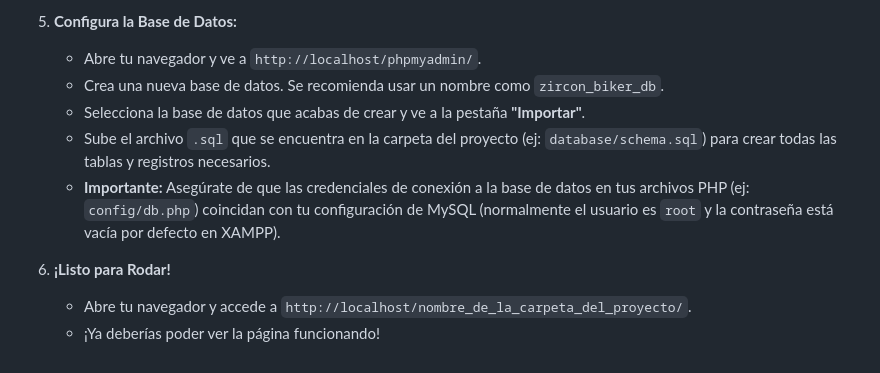
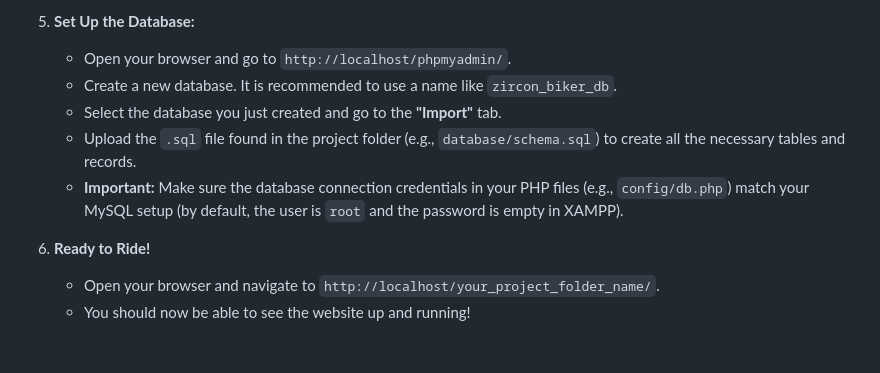
Before and after one commit to JefersonProjects/Zircon-Biker-motorcycle-shop, a Markdown page: README.md, the part around one of its changes. GitHub-like rendering.

```diff
--- a/README.md
+++ b/README.md
@@ -67,11 +67,11 @@ Sigue estos pasos para ejecutar el proyecto en tu propia computadora:
 
-5.  **Configura la Base de Datos:**
-    * Abre tu navegador y ve a `http://localhost/phpmyadmin/`.
-    * Crea una nueva base de datos. Se recomienda usar un nombre como `zircon_biker_db`.
-    * Selecciona la base de datos que acabas de crear y ve a la pestaña **"Importar"**.
-    * Sube el archivo `.sql` que se encuentra en la carpeta del proyecto (ej: `database/schema.sql`) para crear todas las tablas y registros necesarios.
-    * **Importante:** Asegúrate de que las credenciales de conexión a la base de datos en tus archivos PHP (ej: `config/db.php`) coincidan con tu configuración de MySQL (normalmente el usuario es `root` y la contraseña está vacía por defecto en XAMPP).
+5.  **Set Up the Database:**
+    * Open your browser and go to `http://localhost/phpmyadmin/`.
+    * Create a new database. It is recommended to use a name like `zircon_biker_db`.
+    * Select the database you just created and go to the **"Import"** tab.
+    * Upload the `.sql` file found in the project folder (e.g., `database/schema.sql`) to create all the necessary tables and records.
+    * **Important:** Make sure the database connection credentials in your PHP files (e.g., `config/db.php`) match your MySQL setup (by default, the user is `root` and the password is empty in XAMPP).
 
-6.  **¡Listo para Rodar!**
-    * Abre tu navegador y accede a `http://localhost/nombre_de_la_carpeta_del_proyecto/`.
-    * ¡Ya deberías poder ver la página funcionando!
+6.  **Ready to Ride!**
+    * Open your browser and navigate to `http://localhost/your_project_folder_name/`.
+    * You should now be able to see the website up and running!
```
Also changed, not shown: other parts of README.md (+35 -35 lines).
